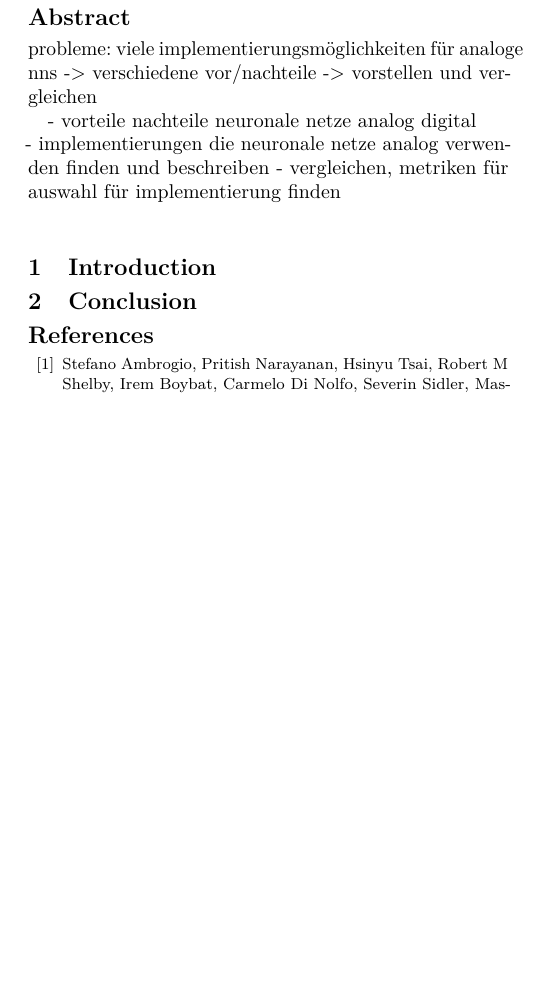
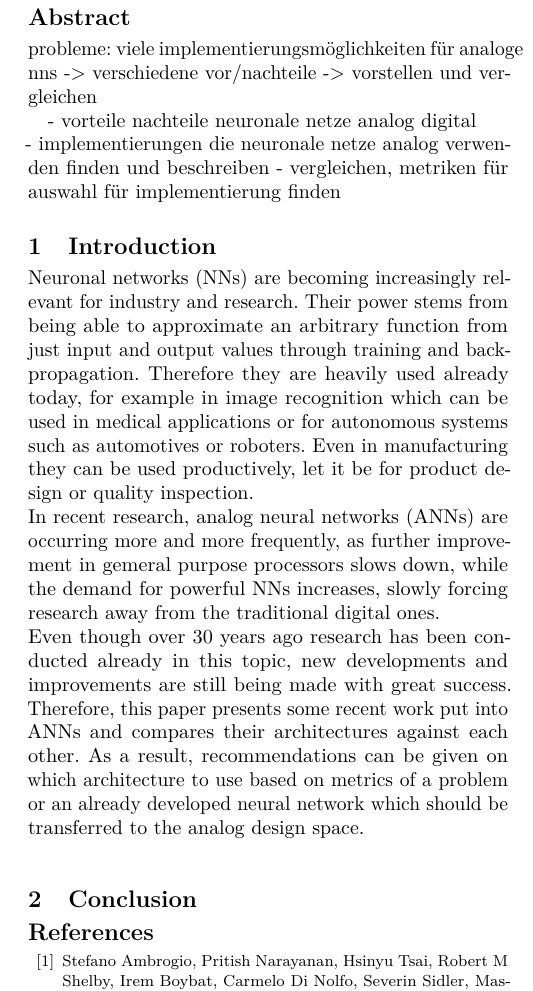
Before and after one commit to cs-99/ASiSE, a LaTeX paper (paper.tex, which reads sections/introduction.tex): part of one column of the page, cut so that both start at the same text, the shorter picture padded with empty space. The pictures show the PDF file paper.pdf that the author committed with the source.

Commit message:
started introduction

```diff
--- a/sections/introduction.tex
+++ b/sections/introduction.tex
@@ -1 +1,5 @@
 \section{Introduction}
+Neuronal networks (NNs) are becoming increasingly relevant for industry and research. Their power stems from being able to approximate an arbitrary function from just input and output values through training and backpropagation. Therefore they are heavily used already today, for example in image recognition which can be used in medical applications or for autonomous systems such as automotives or roboters. Even in manufacturing they can be used productively, let it be for product design or quality inspection.\\
+In recent research, analog neural networks (ANNs) are occurring more and more frequently, as further improvement in gemeral purpose processors slows down, while the demand for powerful NNs increases, slowly forcing research away from the traditional digital ones.\\
+Even though over 30 years ago research has been conducted already in this topic, new developments and improvements are still being made with great success. Therefore, this paper presents some recent work put into ANNs and compares their architectures against each other. As a result, recommendations can be given on which architecture to use based on metrics of a problem or an already developed neural network which should be transferred to the analog design space. % TODO: maybe overwork
+\\ % TODO: describe structure
```
Also changed, not shown: paper.pdf.
